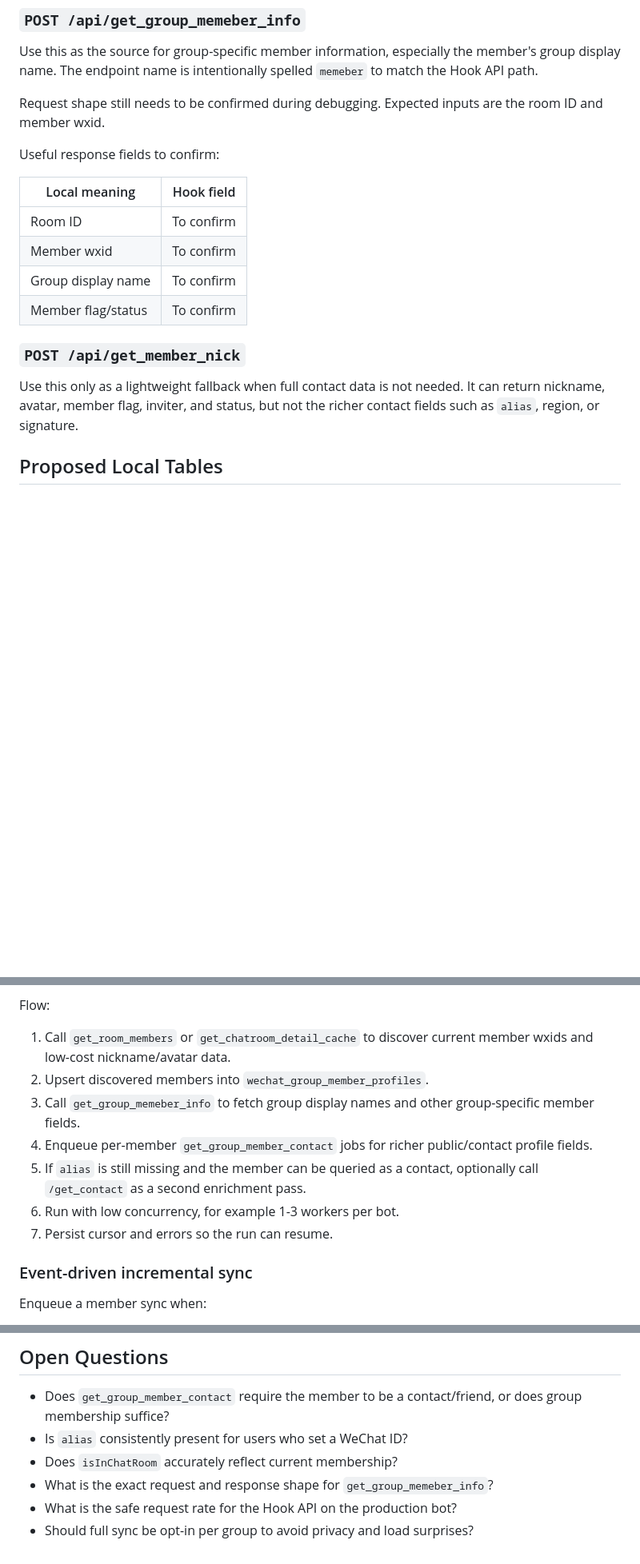
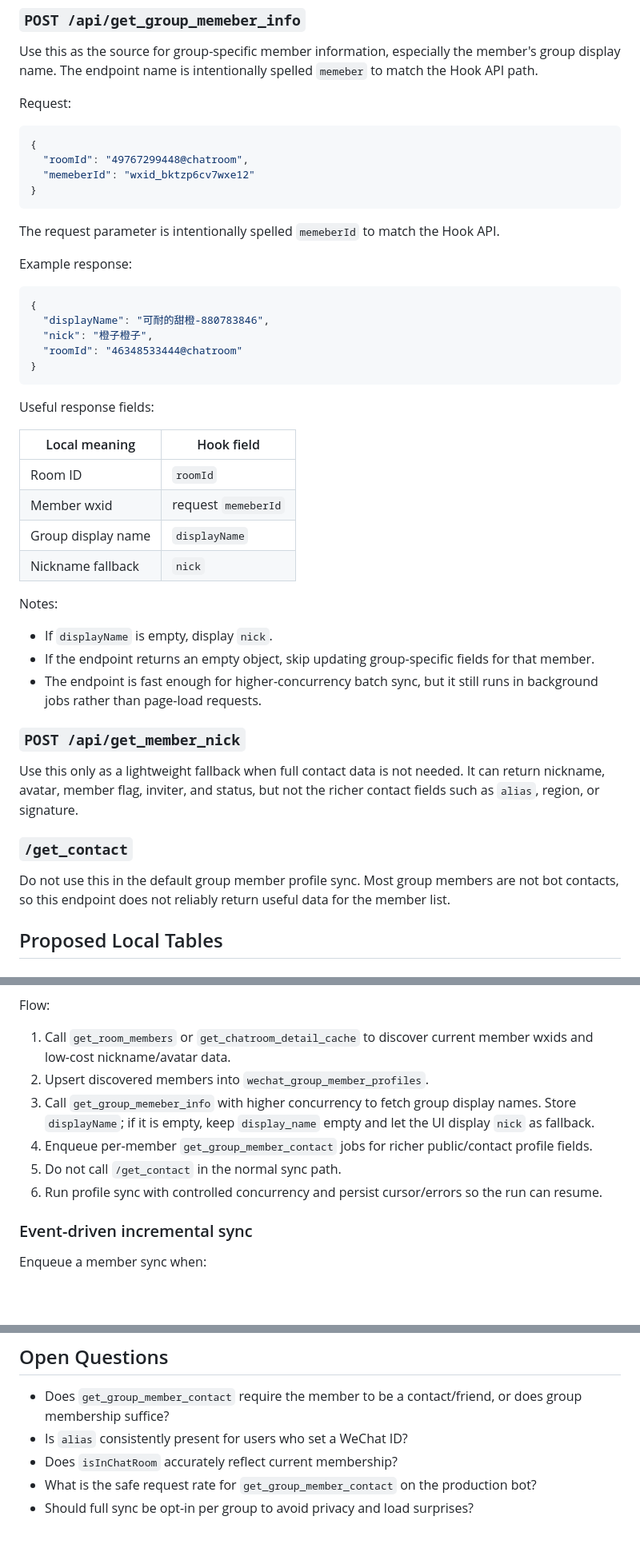
Before and after one commit to ichensw/steam-game-takeover-backend, a Markdown page: docs/wechat_group_member_profile_sync.md, 3 parts joined by grey strips. Shown at 80% size. Rendered like a GitHub page; blank space fills up the shorter version.

Commit message:
docs: refine WeChat member profile sync plan

````diff
--- a/docs/wechat_group_member_profile_sync.md
+++ b/docs/wechat_group_member_profile_sync.md
@@ -75,20 +75,49 @@ Use this when group details are needed frequently. It returns cached group detai
 
 Use this as the source for group-specific member information, especially the member's group display name. The endpoint name is intentionally spelled `memeber` to match the Hook API path.
 
-Request shape still needs to be confirmed during debugging. Expected inputs are the room ID and member wxid.
+Request:
 
-Useful response fields to confirm:
+```json
+{
+  "roomId": "49767299448@chatroom",
+  "memeberId": "wxid_bktzp6cv7wxe12"
+}
+```
+
+The request parameter is intentionally spelled `memeberId` to match the Hook API.
+
+Example response:
+
+```json
+{
+  "displayName": "可耐的甜橙-880783846",
+  "nick": "橙子橙子",
+  "roomId": "46348533444@chatroom"
+}
+```
+
+Useful response fields:
 
 | Local meaning | Hook field |
 | --- | --- |
-| Room ID | To confirm |
-| Member wxid | To confirm |
-| Group display name | To confirm |
-| Member flag/status | To confirm |
+| Room ID | `roomId` |
+| Member wxid | request `memeberId` |
+| Group display name | `displayName` |
+| Nickname fallback | `nick` |
+
+Notes:
+
+- If `displayName` is empty, display `nick`.
+- If the endpoint returns an empty object, skip updating group-specific fields for that member.
+- The endpoint is fast enough for higher-concurrency batch sync, but it still runs in background jobs rather than page-load requests.
 
 ### `POST /api/get_member_nick`
 
 Use this only as a lightweight fallback when full contact data is not needed. It can return nickname, avatar, member flag, inviter, and status, but not the richer contact fields such as `alias`, region, or signature.
+
+### `/get_contact`
+
+Do not use this in the default group member profile sync. Most group members are not bot contacts, so this endpoint does not reliably return useful data for the member list.
 
 ## Proposed Local Tables
 
@@ -163,11 +192,10 @@ Flow:
 
 1. Call `get_room_members` or `get_chatroom_detail_cache` to discover current member wxids and low-cost nickname/avatar data.
 2. Upsert discovered members into `wechat_group_member_profiles`.
-3. Call `get_group_memeber_info` to fetch group display names and other group-specific member fields.
+3. Call `get_group_memeber_info` with higher concurrency to fetch group display names. Store `displayName`; if it is empty, keep `display_name` empty and let the UI display `nick` as fallback.
 4. Enqueue per-member `get_group_member_contact` jobs for richer public/contact profile fields.
-5. If `alias` is still missing and the member can be queried as a contact, optionally call `/get_contact` as a second enrichment pass.
-6. Run with low concurrency, for example 1-3 workers per bot.
-7. Persist cursor and errors so the run can resume.
+5. Do not call `/get_contact` in the normal sync path.
+6. Run profile sync with controlled concurrency and persist cursor/errors so the run can resume.
 
 ### Event-driven incremental sync
 
@@ -269,6 +298,5 @@ Do not log full signatures, remarks, avatar URLs, or raw profiles in production
 - Does `get_group_member_contact` require the member to be a contact/friend, or does group membership suffice?
 - Is `alias` consistently present for users who set a WeChat ID?
 - Does `isInChatRoom` accurately reflect current membership?
-- What is the exact request and response shape for `get_group_memeber_info`?
-- What is the safe request rate for the Hook API on the production bot?
+- What is the safe request rate for `get_group_member_contact` on the production bot?
 - Should full sync be opt-in per group to avoid privacy and load surprises?
````
Also changed, not shown: other parts of docs/wechat_group_member_profile_sync.md (+4 -3 lines).
